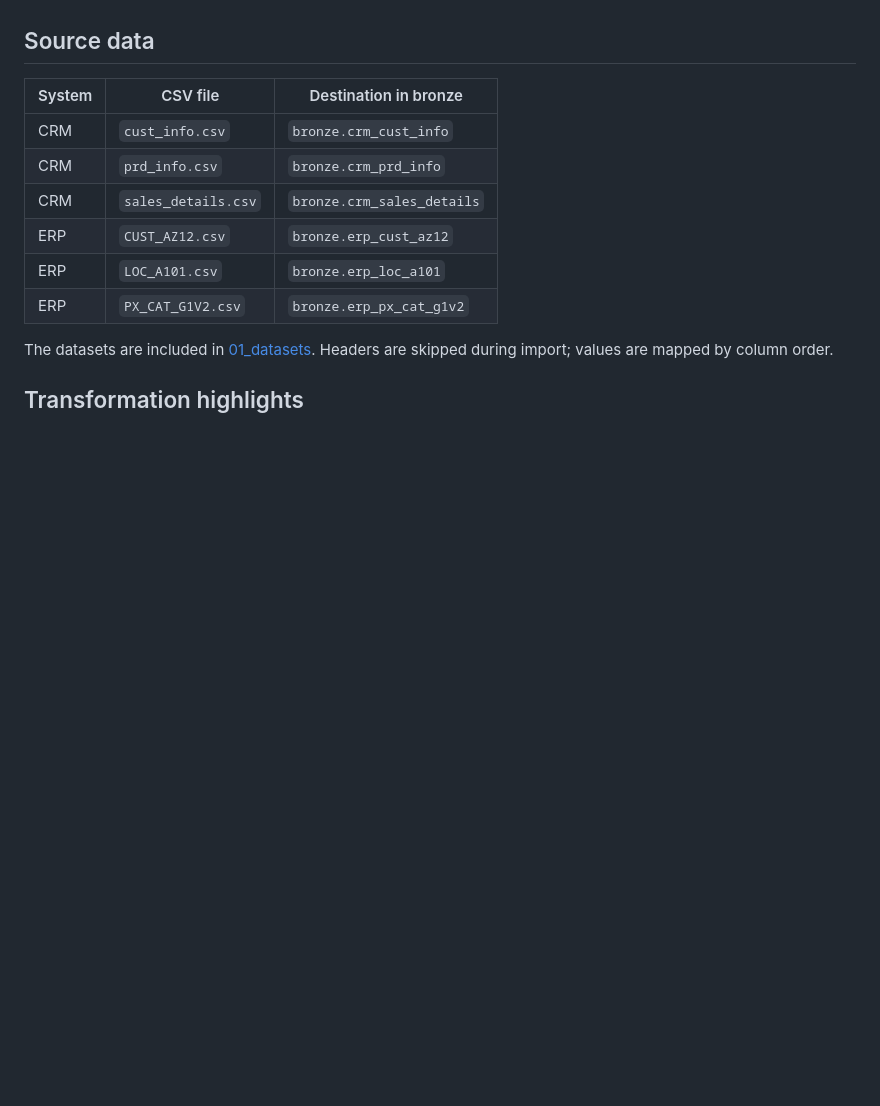
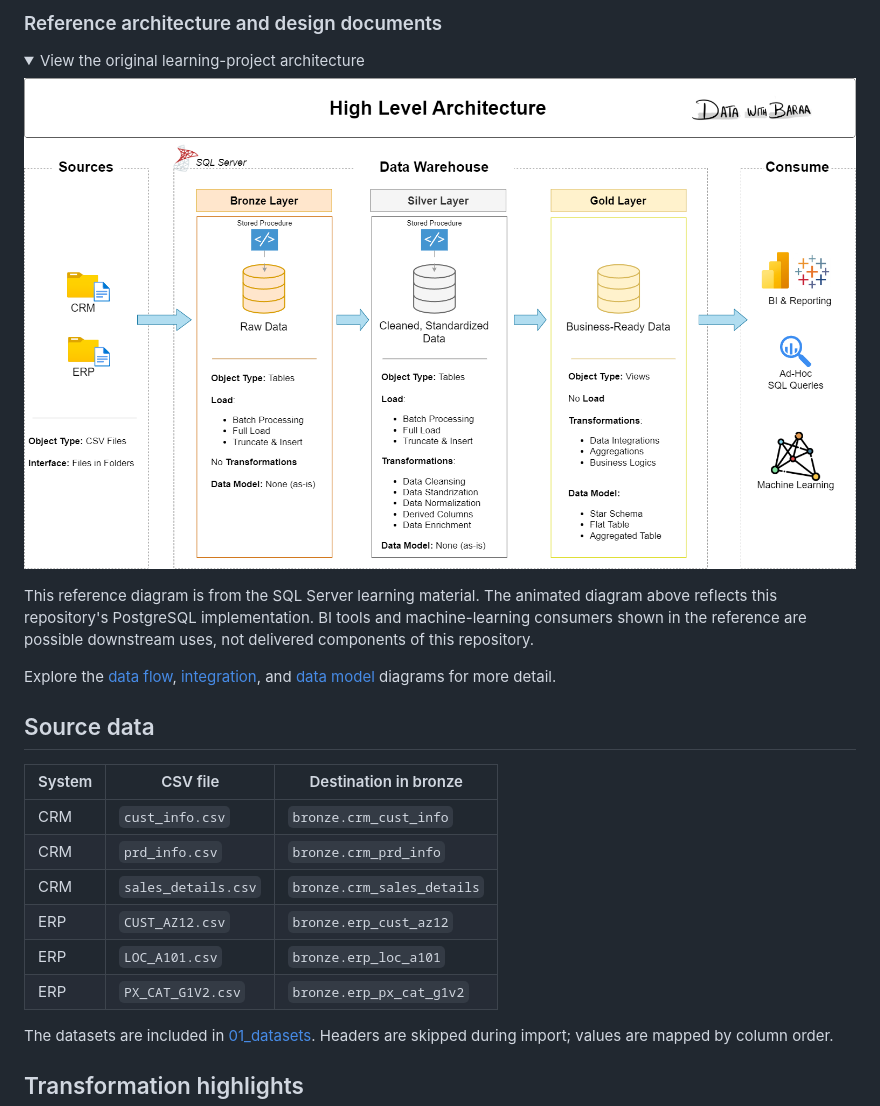
Before and after one commit to klt-ramkumar/Advance_SQL_Data_Warehouse_Project, a Markdown page: README.md, the part around one of its changes. Drawn GitHub-style; folded sections open; blank space fills up the shorter version.

```diff
--- a/README.md
+++ b/README.md
@@ -30,3 +46,15 @@ The repository includes [architecture](02_docs/data_architecture.png), [data flo
+### Reference architecture and design documents
+
+<details>
+<summary>View the original learning-project architecture</summary>
+
+![Original Data with Baraa reference architecture](02_docs/data_architecture.png)
+
+This reference diagram is from the SQL Server learning material. The animated diagram above reflects this repository's PostgreSQL implementation. BI tools and machine-learning consumers shown in the reference are possible downstream uses, not delivered components of this repository.
+
+</details>
+
+Explore the [data flow](02_docs/data_flow.png), [integration](02_docs/data_integration.png), and [data model](02_docs/data_model.png) diagrams for more detail.
 
 ## Source data
 
```
Also changed, not shown: other parts of README.md (+24 -8 lines), 02_docs/medallion_architecture.gif (added).
